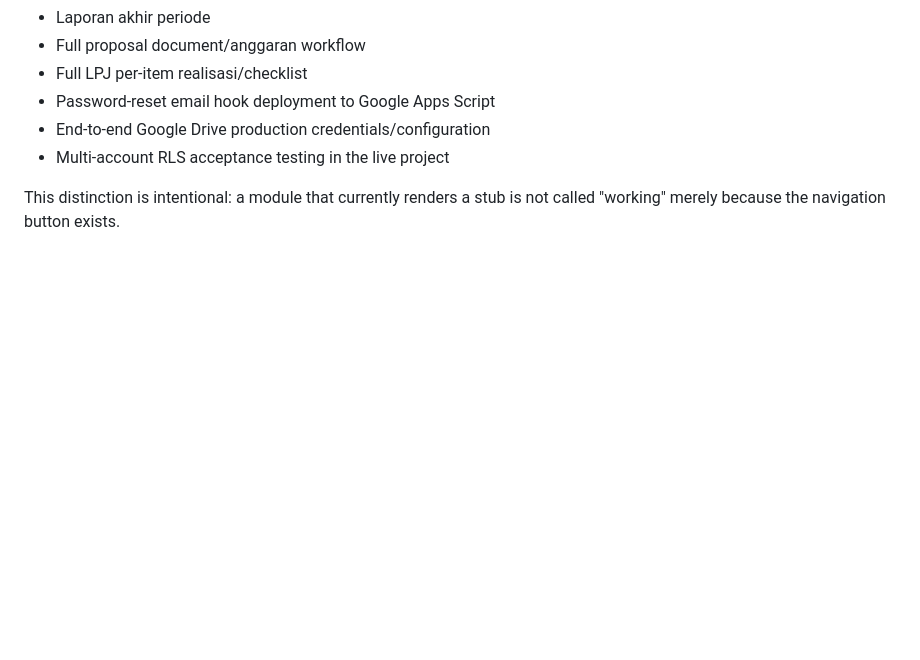
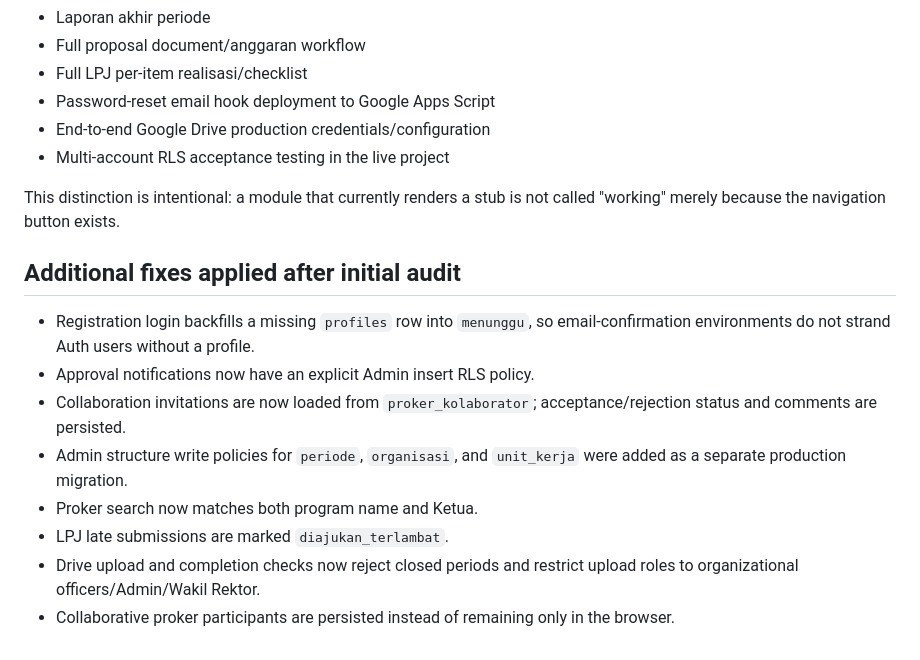
Before and after one commit to FadhilArif/SIMA, a Markdown page: docs/AUDIT_DEBUG_2026-10-06.md, the part around the change. Rendered like a GitHub page; blank space fills up the shorter version.

Commit message:
Update audit report with latest hardening fixes

```diff
--- a/docs/AUDIT_DEBUG_2026-10-06.md
+++ b/docs/AUDIT_DEBUG_2026-10-06.md
@@ -89,3 +89,15 @@ The source design document explicitly records several modules as still being fra
 - Multi-account RLS acceptance testing in the live project
 
 This distinction is intentional: a module that currently renders a stub is not called "working" merely because the navigation button exists.
+
+
+## Additional fixes applied after initial audit
+
+- Registration login backfills a missing `profiles` row into `menunggu`, so email-confirmation environments do not strand Auth users without a profile.
+- Approval notifications now have an explicit Admin insert RLS policy.
+- Collaboration invitations are now loaded from `proker_kolaborator`; acceptance/rejection status and comments are persisted.
+- Admin structure write policies for `periode`, `organisasi`, and `unit_kerja` were added as a separate production migration.
+- Proker search now matches both program name and Ketua.
+- LPJ late submissions are marked `diajukan_terlambat`.
+- Drive upload and completion checks now reject closed periods and restrict upload roles to organizational officers/Admin/Wakil Rektor.
+- Collaborative proker participants are persisted instead of remaining only in the browser.
```
